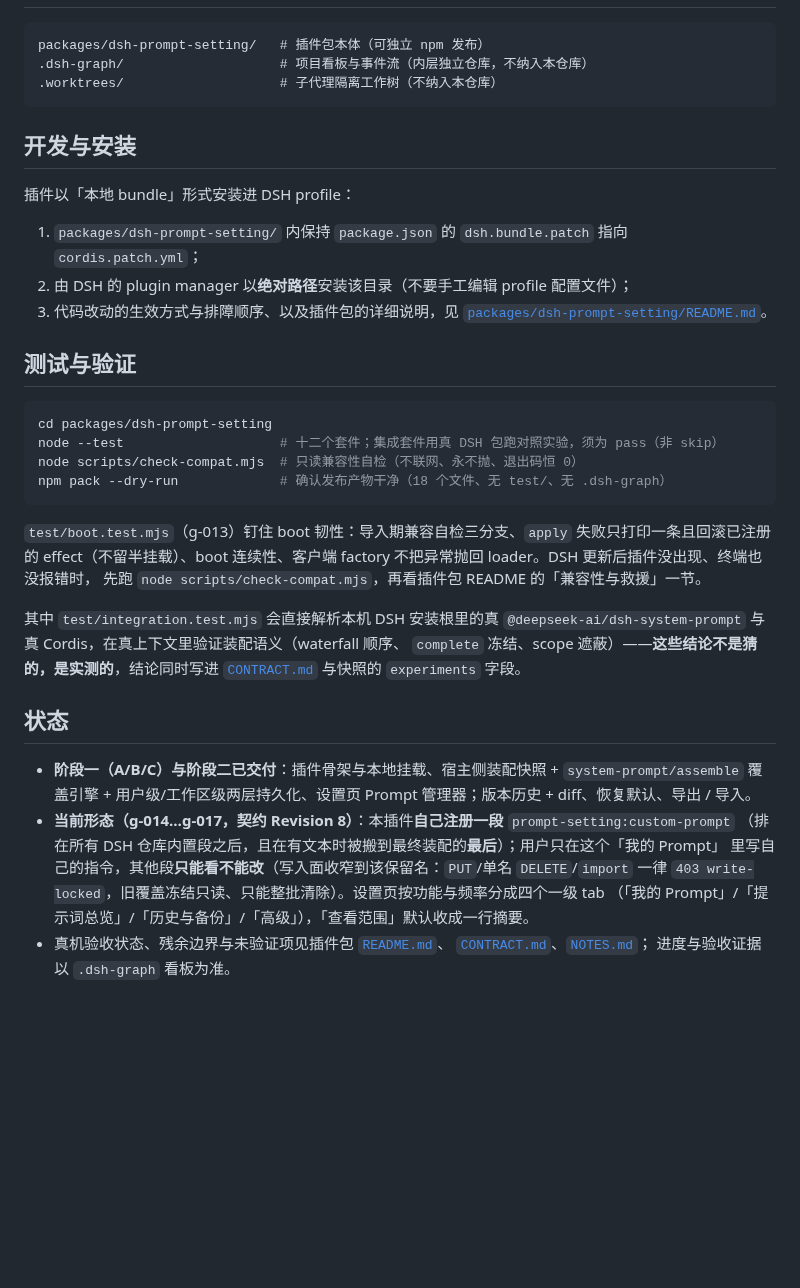
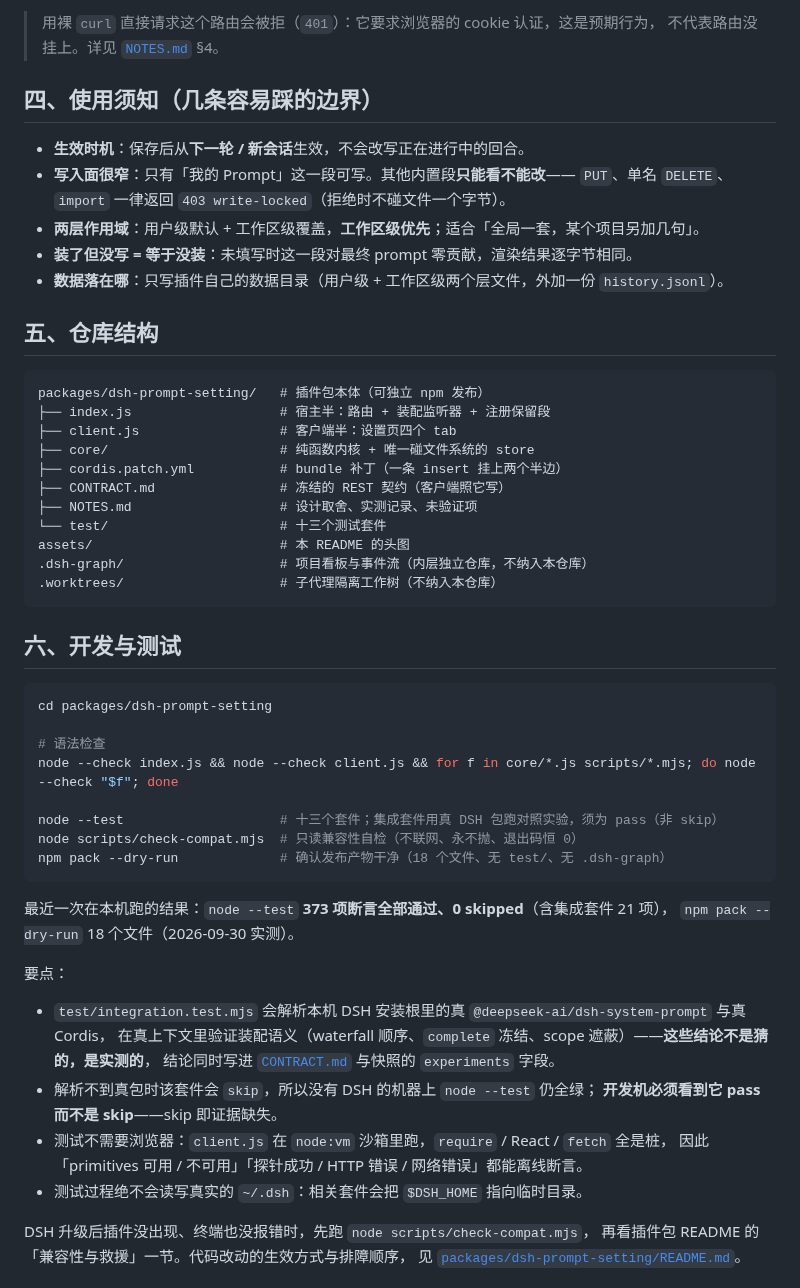
Before and after one commit to zangxx66/dsh-prompt-setting, a Markdown page: README.md, the part around one of its changes. GitHub-like rendering; blank space fills up the shorter version.

````diff
--- a/README.md
+++ b/README.md
@@ -33,47 +60,59 @@ DSH 每轮会话都会注入由 `@deepseek-ai/dsh-system-prompt` 装配的基座
+> 用裸 `curl` 直接请求这个路由会被拒（`401`）：它要求浏览器的 cookie 认证，这是预期行为，
+> 不代表路由没挂上。详见 [`NOTES.md`](./packages/dsh-prompt-setting/NOTES.md) §4。
+
+## 四、使用须知（几条容易踩的边界）
+
+- **生效时机**：保存后从**下一轮 / 新会话**生效，不会改写正在进行中的回合。
+- **写入面很窄**：只有「我的 Prompt」这一段可写。其他内置段**只能看不能改**——
+  `PUT`、单名 `DELETE`、`import` 一律返回 `403 write-locked`（拒绝时不碰文件一个字节）。
+- **两层作用域**：用户级默认 + 工作区级覆盖，**工作区级优先**；适合「全局一套，某个项目另加几句」。
+- **装了但没写 = 等于没装**：未填写时这一段对最终 prompt 零贡献，渲染结果逐字节相同。
+- **数据落在哪**：只写插件自己的数据目录（用户级 + 工作区级两个层文件，外加一份 `history.jsonl`）。
+
+## 五、仓库结构
 
 ```
 packages/dsh-prompt-setting/   # 插件包本体（可独立 npm 发布）
+├── index.js                   # 宿主半：路由 + 装配监听器 + 注册保留段
+├── client.js                  # 客户端半：设置页四个 tab
+├── core/                      # 纯函数内核 + 唯一碰文件系统的 store
+├── cordis.patch.yml           # bundle 补丁（一条 insert 挂上两个半边）
+├── CONTRACT.md                # 冻结的 REST 契约（客户端照它写）
+├── NOTES.md                   # 设计取舍、实测记录、未验证项
+└── test/                      # 十三个测试套件
+assets/                        # 本 README 的头图
 .dsh-graph/                    # 项目看板与事件流（内层独立仓库，不纳入本仓库）
 .worktrees/                    # 子代理隔离工作树（不纳入本仓库）
 ```
 
-## 开发与安装
-
-插件以「本地 bundle」形式安装进 DSH profile：
-
-1. `packages/dsh-prompt-setting/` 内保持 `package.json` 的 `dsh.bundle.patch` 指向 `cordis.patch.yml`；
-2. 由 DSH 的 plugin manager 以**绝对路径**安装该目录（不要手工编辑 profile 配置文件）；
-3. 代码改动的生效方式与排障顺序、以及插件包的详细说明，见
-   [`packages/dsh-prompt-setting/README.md`](./packages/dsh-prompt-setting/README.md)。
-
-## 测试与验证
+## 六、开发与测试
 
 ```bash
 cd packages/dsh-prompt-setting
-node --test                    # 十二个套件；集成套件用真 DSH 包跑对照实验，须为 pass（非 skip）
+
+# 语法检查
+node --check index.js && node --check client.js && for f in core/*.js scripts/*.mjs; do node --check "$f"; done
+
+node --test                    # 十三个套件；集成套件用真 DSH 包跑对照实验，须为 pass（非 skip）
 node scripts/check-compat.mjs  # 只读兼容性自检（不联网、永不抛、退出码恒 0）
 npm pack --dry-run             # 确认发布产物干净（18 个文件、无 test/、无 .dsh-graph）
 ```
 
-`test/boot.test.mjs`（g-013）钉住 boot 韧性：导入期兼容自检三分支、`apply` 失败只打印一条且回滚已注册的
-effect（不留半挂载）、boot 连续性、客户端 factory 不把异常抛回 loader。DSH 更新后插件没出现、终端也没报错时，
-先跑 `node scripts/check-compat.mjs`，再看插件包 README 的「兼容性与救援」一节。
+最近一次在本机跑的结果：`node --test` **373 项断言全部通过、0 skipped**（含集成套件 21 项），
+`npm pack --dry-run` 18 个文件（2026-09-30 实测）。
 
-其中 `test/integration.test.mjs` 会直接解析本机 DSH 安装根里的真
-`@deepseek-ai/dsh-system-prompt` 与真 Cordis，在真上下文里验证装配语义（waterfall 顺序、
-`complete` 冻结、scope 遮蔽）——**这些结论不是猜的，是实测的**，结论同时写进
-[`CONTRACT.md`](./packages/dsh-prompt-setting/CONTRACT.md) 与快照的 `experiments` 字段。
+要点：
 
-## 状态
+- `test/integration.test.mjs` 会解析本机 DSH 安装根里的真 `@deepseek-ai/dsh-system-prompt` 与真 Cordis，
+  在真上下文里验证装配语义（waterfall 顺序、`complete` 冻结、scope 遮蔽）——**这些结论不是猜的，是实测的**，
+  结论同时写进 [`CONTRACT.md`](./packages/dsh-prompt-setting/CONTRACT.md) 与快照的 `experiments` 字段。
+- 解析不到真包时该套件会 `skip`，所以没有 DSH 的机器上 `node --test` 仍全绿；
+  **开发机必须看到它 pass 而不是 skip**——skip 即证据缺失。
+- 测试不需要浏览器：`client.js` 在 `node:vm` 沙箱里跑，`require` / React / `fetch` 全是桩，
+  因此「primitives 可用 / 不可用」「探针成功 / HTTP 错误 / 网络错误」都能离线断言。
+- 测试过程绝不会读写真实的 `~/.dsh`：相关套件会把 `$DSH_HOME` 指向临时目录。
 
-- **阶段一（A/B/C）与阶段二已交付**：插件骨架与本地挂载、宿主侧装配快照 + `system-prompt/assemble`
-  覆盖引擎 + 用户级/工作区级两层持久化、设置页 Prompt 管理器；版本历史 + diff、恢复默认、导出 / 导入。
-- **当前形态（g-014…g-017，契约 Revision 8）**：本插件**自己注册一段** `prompt-setting:custom-prompt`
-  （排在所有 DSH 仓库内置段之后，且在有文本时被搬到最终装配的**最后**）；用户只在这个「我的 Prompt」
-  里写自己的指令，其他段**只能看不能改**（写入面收窄到该保留名：`PUT`/单名 `DELETE`/`import` 一律
-  `403 write-locked`，旧覆盖冻结只读、只能整批清除）。设置页按功能与频率分成四个一级 tab
-  （「我的 Prompt」/「提示词总览」/「历史与备份」/「高级」），「查看范围」默认收成一行摘要。
-- 真机验收状态、残余边界与未验证项见插件包 [`README.md`](./packages/dsh-prompt-setting/README.md)、
-  [`CONTRACT.md`](./packages/dsh-prompt-setting/CONTRACT.md)、[`NOTES.md`](./packages/dsh-prompt-setting/NOTES.md)；
-  进度与验收证据以 `.dsh-graph` 看板为准。
+DSH 升级后插件没出现、终端也没报错时，先跑 `node scripts/check-compat.mjs`，
+再看插件包 README 的「兼容性与救援」一节。代码改动的生效方式与排障顺序，
+见 [`packages/dsh-prompt-setting/README.md`](./packages/dsh-prompt-setting/README.md)。
 
````
Also changed, not shown: other parts of README.md (+81 -24 lines), assets/hero.jpg (added).
